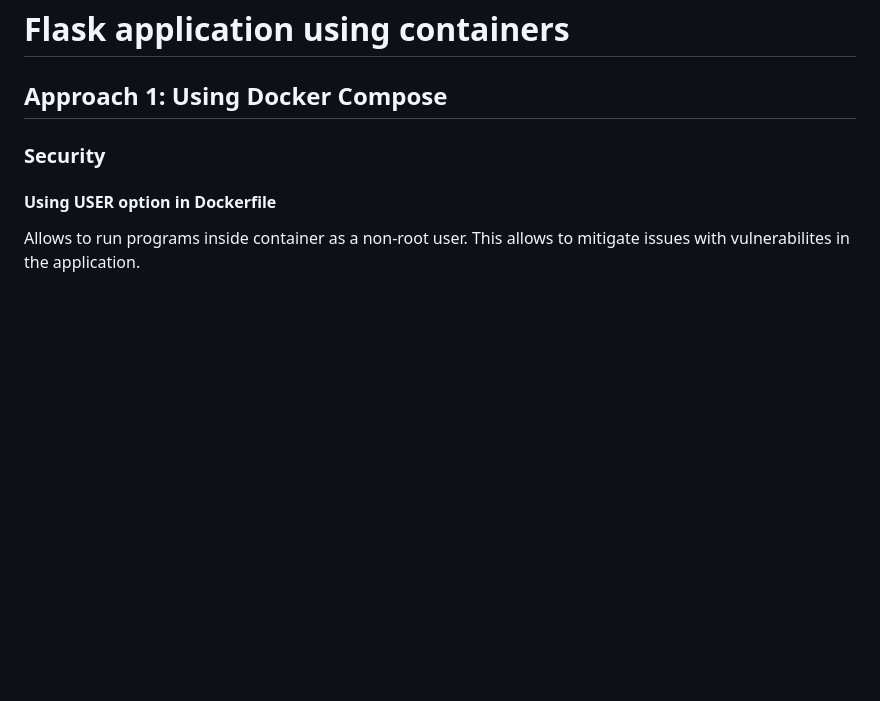
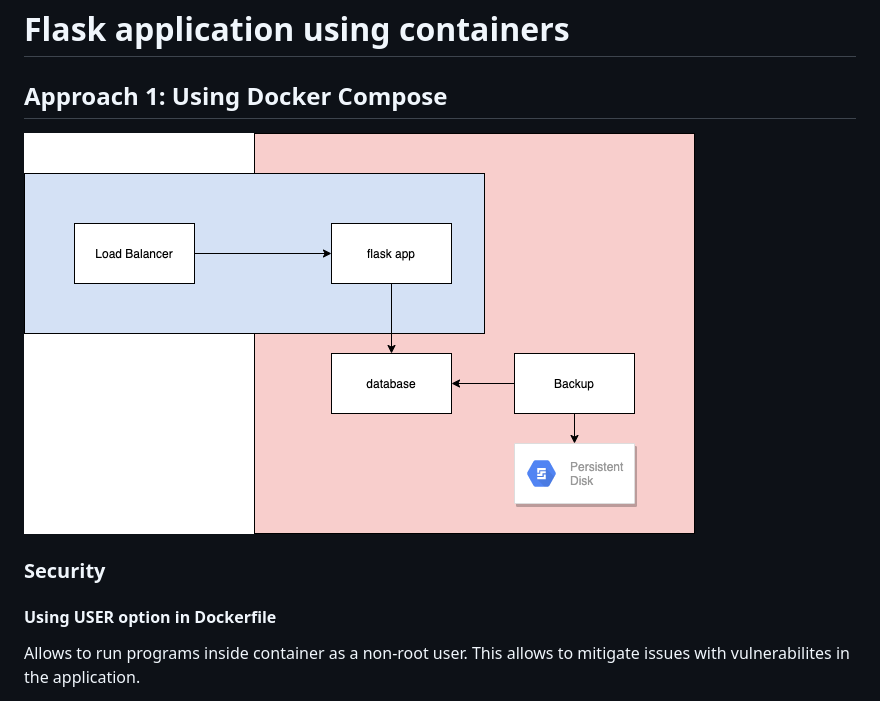
Before and after one commit to sirishkumar/redhat, a Markdown page: README.md, the part around the change. Rendered like a GitHub page; pictures changed too: doc/images/docker_networking.png (added); blank space fills up the shorter version.

```diff
--- a/README.md
+++ b/README.md
@@ -1,6 +1,8 @@
 # Flask application using containers
 
 ## Approach 1: Using Docker Compose
+
+![Docker Networking](doc/images/docker_networking.png)
 
 ### Security
 
```
Also changed, not shown: 23 other files.
